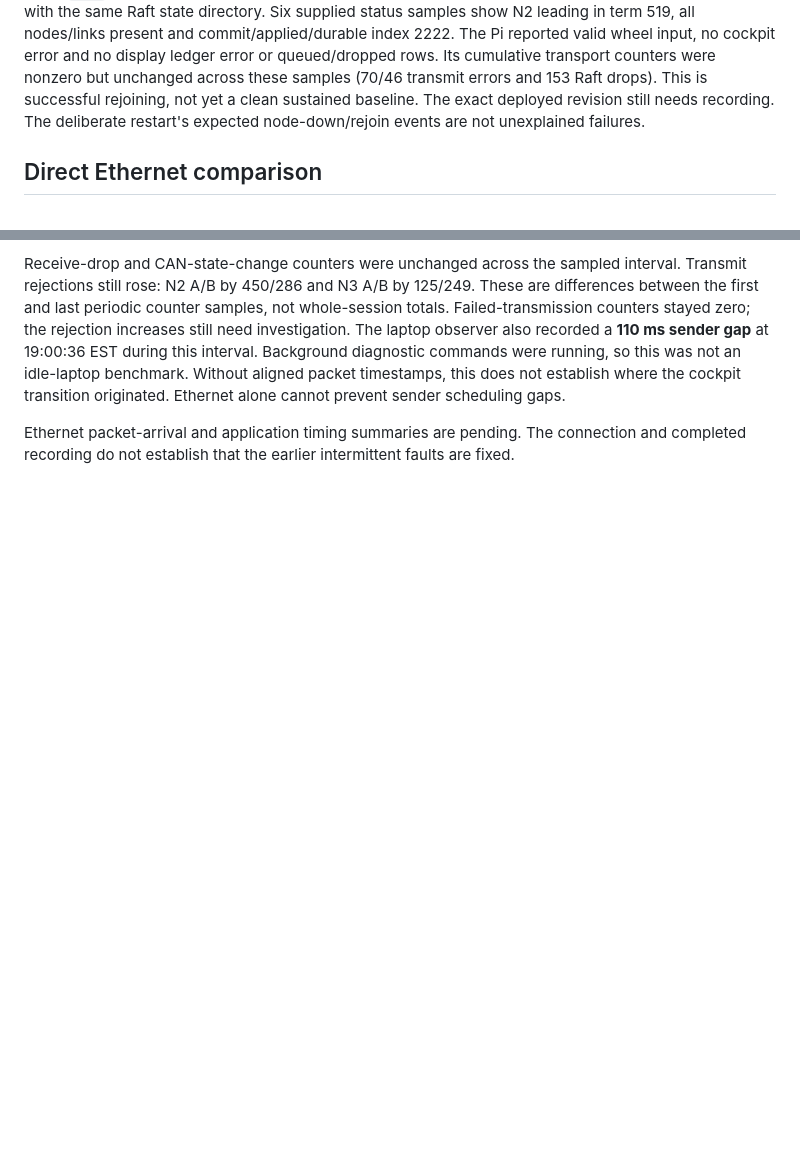
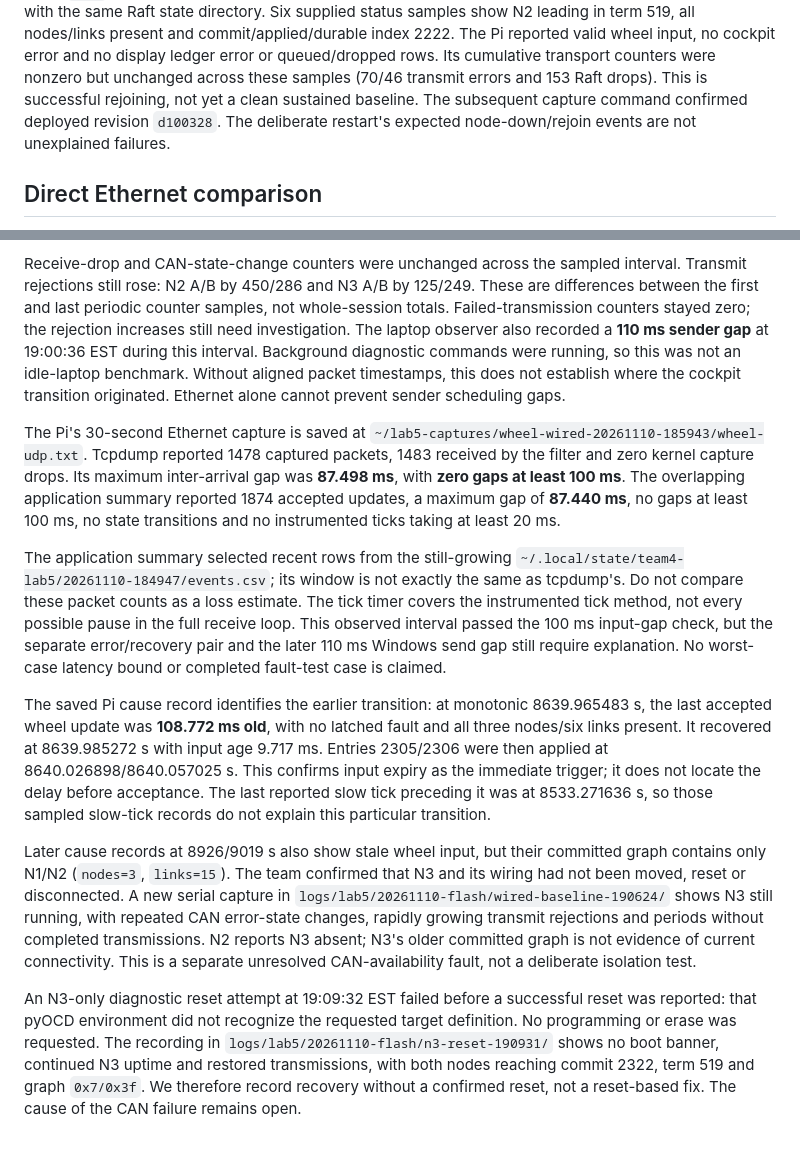
Before and after one commit to fmarples/18649_team4, a Markdown page: lab5/docs/BRINGUP_2026-11-10.md, 2 parts joined by grey strips. Drawn GitHub-style; blank space fills up the shorter version.

Commit message:
Record Ethernet timing and distinguish N3 CAN availability fault

```diff
--- a/lab5/docs/BRINGUP_2026-11-10.md
+++ b/lab5/docs/BRINGUP_2026-11-10.md
@@ -384,8 +384,9 @@ index 2222. The Pi reported valid wheel input, no cockpit error and no display
 ledger error or queued/dropped rows. Its cumulative transport counters were
 nonzero but unchanged across these samples (70/46 transmit errors and 153
 Raft drops). This is successful rejoining, not yet a clean sustained baseline.
-The exact deployed revision still needs recording. The deliberate restart's
-expected node-down/rejoin events are not unexplained failures.
+The subsequent capture command confirmed deployed revision `d100328`. The
+deliberate restart's expected node-down/rejoin events are not unexplained
+failures.
 
 ## Direct Ethernet comparison
 
@@ -416,6 +417,45 @@ diagnostic commands were running, so this was not an idle-laptop benchmark.
 Without aligned packet timestamps, this does not establish where the cockpit
 transition originated. Ethernet alone cannot prevent sender scheduling gaps.
 
-Ethernet packet-arrival and application timing summaries are pending. The
-connection and completed recording do not establish that the earlier
-intermittent faults are fixed.
+The Pi's 30-second Ethernet capture is saved at
+`~/lab5-captures/wheel-wired-20261110-185943/wheel-udp.txt`.
+Tcpdump reported 1478 captured packets, 1483 received by the filter and zero
+kernel capture drops. Its maximum inter-arrival gap was **87.498 ms**, with
+**zero gaps at least 100 ms**. The overlapping application summary reported
+1874 accepted updates, a maximum gap of **87.440 ms**, no gaps at least 100 ms,
+no state transitions and no instrumented ticks taking at least 20 ms.
+
+The application summary selected recent rows from the still-growing
+`~/.local/state/team4-lab5/20261110-184947/events.csv`; its window is not exactly
+the same as tcpdump's. Do not compare these packet counts as a loss estimate.
+The tick timer covers the instrumented tick method, not every possible pause
+in the full receive loop. This observed interval passed the 100 ms input-gap
+check, but the separate error/recovery pair and the later 110 ms Windows send
+gap still require explanation. No worst-case latency bound or completed
+fault-test case is claimed.
+
+The saved Pi cause record identifies the earlier transition: at monotonic
+8639.965483 s, the last accepted wheel update was **108.772 ms old**, with no
+latched fault and all three nodes/six links present. It recovered at
+8639.985272 s with input age 9.717 ms. Entries 2305/2306 were then applied at
+8640.026898/8640.057025 s. This confirms input expiry as the immediate trigger;
+it does not locate the delay before acceptance. The last reported slow tick
+preceding it was at 8533.271636 s, so those sampled slow-tick records do not
+explain this particular transition.
+
+Later cause records at 8926/9019 s also show stale wheel input, but their
+committed graph contains only N1/N2 (`nodes=3`, `links=15`). The team confirmed
+that N3 and its wiring had not been moved, reset or disconnected. A new serial
+capture in `logs/lab5/20261110-flash/wired-baseline-190624/` shows N3 still
+running, with repeated CAN error-state changes, rapidly growing transmit
+rejections and periods without completed transmissions. N2 reports N3 absent;
+N3's older committed graph is not evidence of current connectivity. This is
+a separate unresolved CAN-availability fault, not a deliberate isolation test.
+
+An N3-only diagnostic reset attempt at 19:09:32 EST failed before a successful
+reset was reported: that pyOCD environment did not recognize the requested
+target definition. No programming or erase was requested. The recording in
+`logs/lab5/20261110-flash/n3-reset-190931/` shows no boot banner, continued N3
+uptime and restored transmissions, with both nodes reaching commit 2322,
+term 519 and graph `0x7/0x3f`. We therefore record recovery without a confirmed
+reset, not a reset-based fix. The cause of the CAN failure remains open.
```
